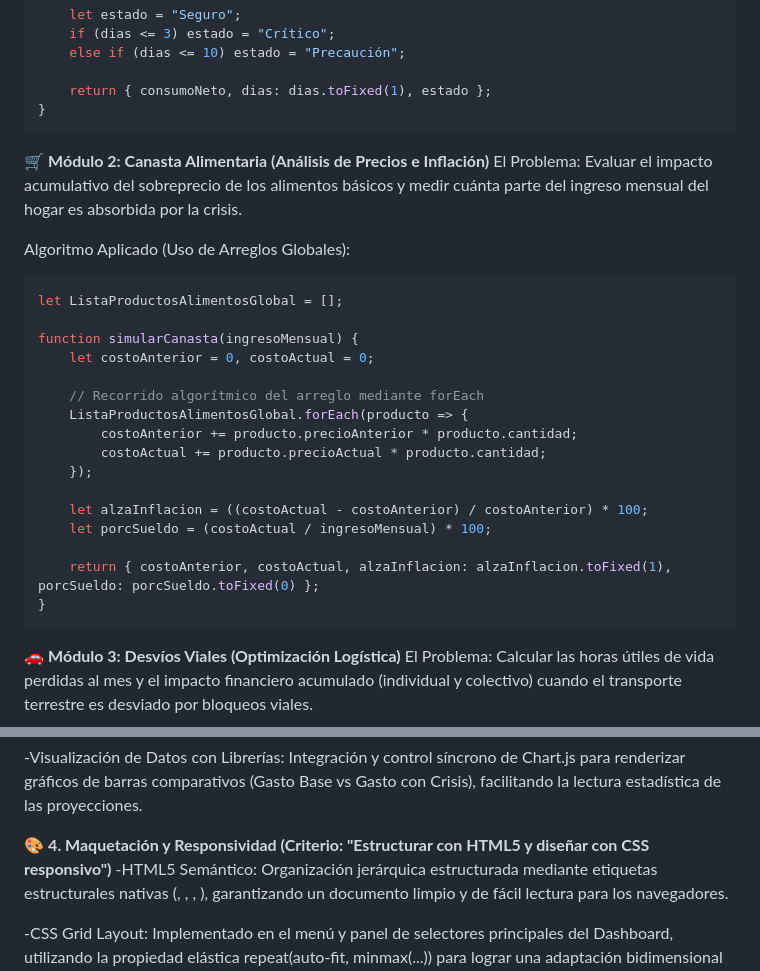
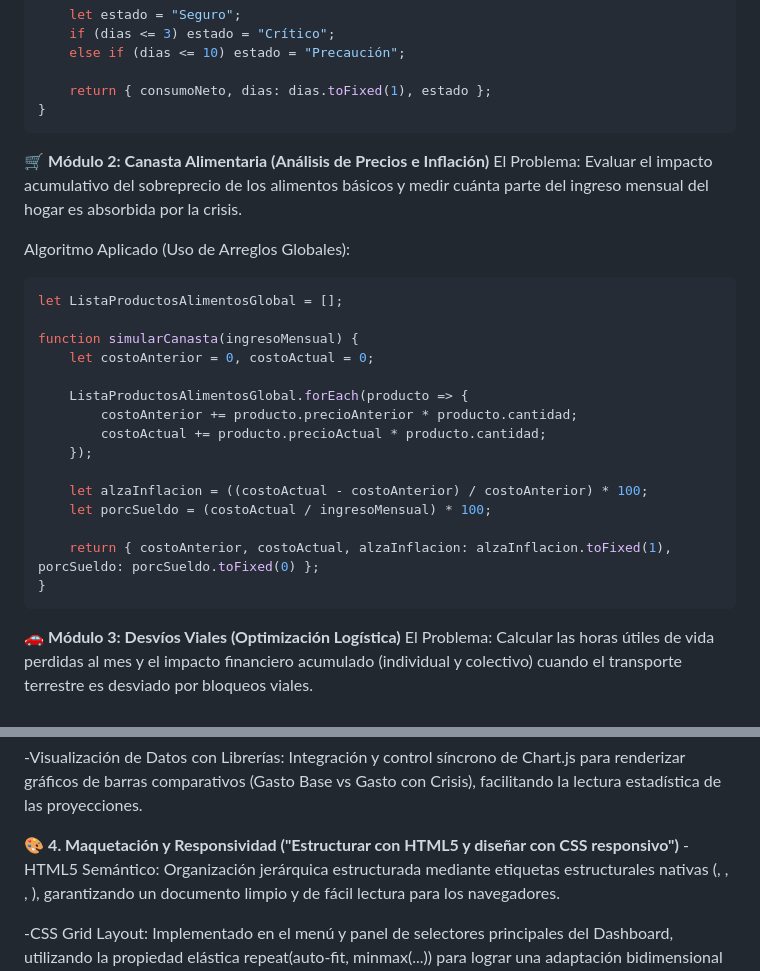
Before and after one commit to nataflor/simulador-de-crisis-log-stica, a Markdown page: README.md, 2 parts joined by grey strips. Rendered like a GitHub page.

Commit message:
Revise README for improved clarity and formatting
Updated the README to enhance clarity and structure in the project modules and algorithms.

````diff
--- a/README.md
+++ b/README.md
@@ -38,6 +38,8 @@ function calcularCarburantes(inventario, consumo, reabastecimiento, umbral) {
     return { consumoNeto, dias: dias.toFixed(1), estado };
 }
 ```
+
+
 🛒 **Módulo 2: Canasta Alimentaria (Análisis de Precios e Inflación)**
 El Problema: Evaluar el impacto acumulativo del sobreprecio de los alimentos básicos y medir cuánta parte del ingreso mensual del hogar es absorbida por la crisis.
 
@@ -48,7 +50,6 @@ let ListaProductosAlimentosGlobal = [];
 function simularCanasta(ingresoMensual) {
     let costoAnterior = 0, costoActual = 0;
 
-    // Recorrido algorítmico del arreglo mediante forEach
     ListaProductosAlimentosGlobal.forEach(producto => {
         costoAnterior += producto.precioAnterior * producto.cantidad;
         costoActual += producto.precioActual * producto.cantidad;
@@ -60,6 +61,8 @@ function simularCanasta(ingresoMensual) {
     return { costoAnterior, costoActual, alzaInflacion: alzaInflacion.toFixed(1), porcSueldo: porcSueldo.toFixed(0) };
 }
 ```
+
+
 🚗 **Módulo 3: Desvíos Viales (Optimización Logística)**
 El Problema: Calcular las horas útiles de vida perdidas al mes y el impacto financiero acumulado (individual y colectivo) cuando el transporte terrestre es desviado por bloqueos viales.
 
@@ -104,7 +109,9 @@ El proyecto cumple estrictamente con el control dinámico de la interfaz sin her
 
 -Visualización de Datos con Librerías: Integración y control síncrono de Chart.js para renderizar gráficos de barras comparativos (Gasto Base vs Gasto con Crisis), facilitando la lectura estadística de las proyecciones.
 
-🎨 **4. Maquetación y Responsividad (Criterio: "Estructurar con HTML5 y diseñar con CSS responsivo")**
+
+
+🎨 **4. Maquetación y Responsividad ("Estructurar con HTML5 y diseñar con CSS responsivo")**
 -HTML5 Semántico: Organización jerárquica estructurada mediante etiquetas estructurales nativas (<header>, <main>, <section>, <footer>), garantizando un documento limpio y de fácil lectura para los navegadores.
 
 -CSS Grid Layout: Implementado en el menú y panel de selectores principales del Dashboard, utilizando la propiedad elástica repeat(auto-fit, minmax(...)) para lograr una adaptación bidimensional perfecta a cualquier resolución de pantalla.
````
Also changed, not shown: other parts of README.md (+2 -0 lines).
